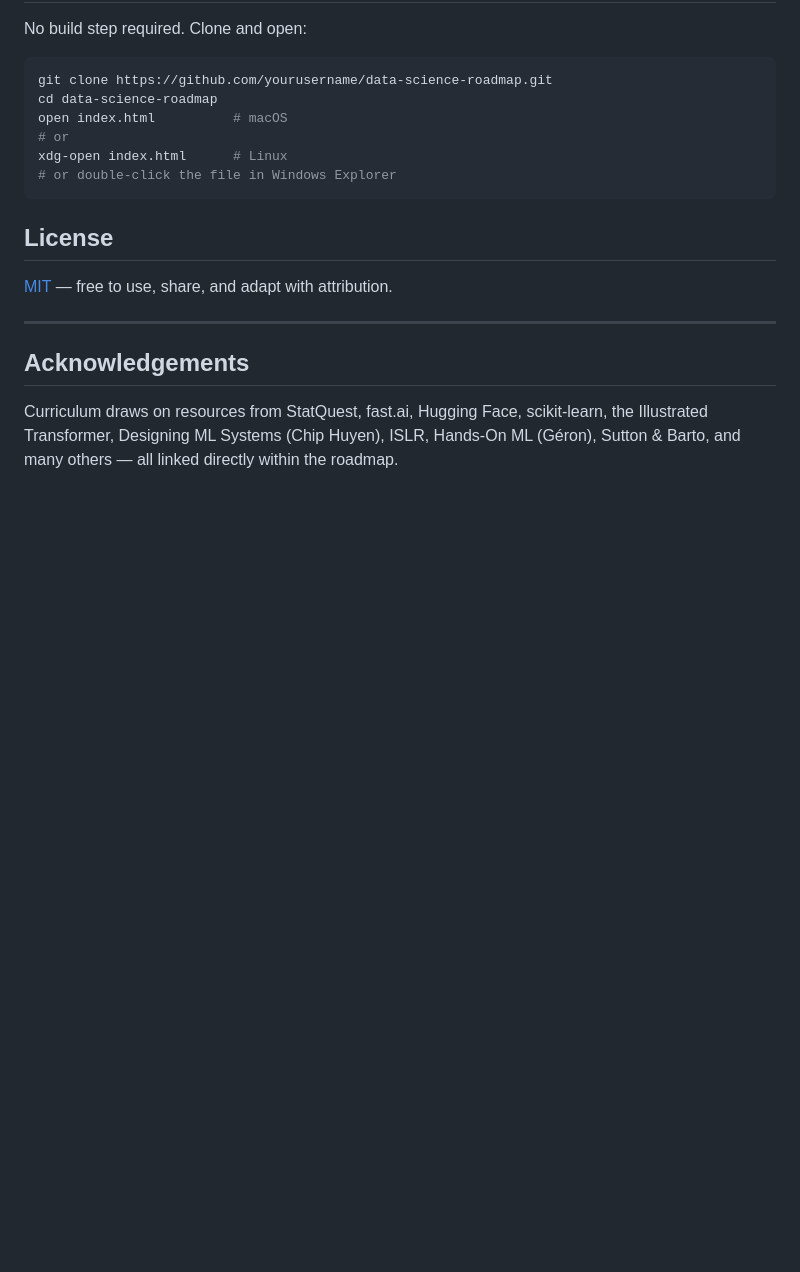
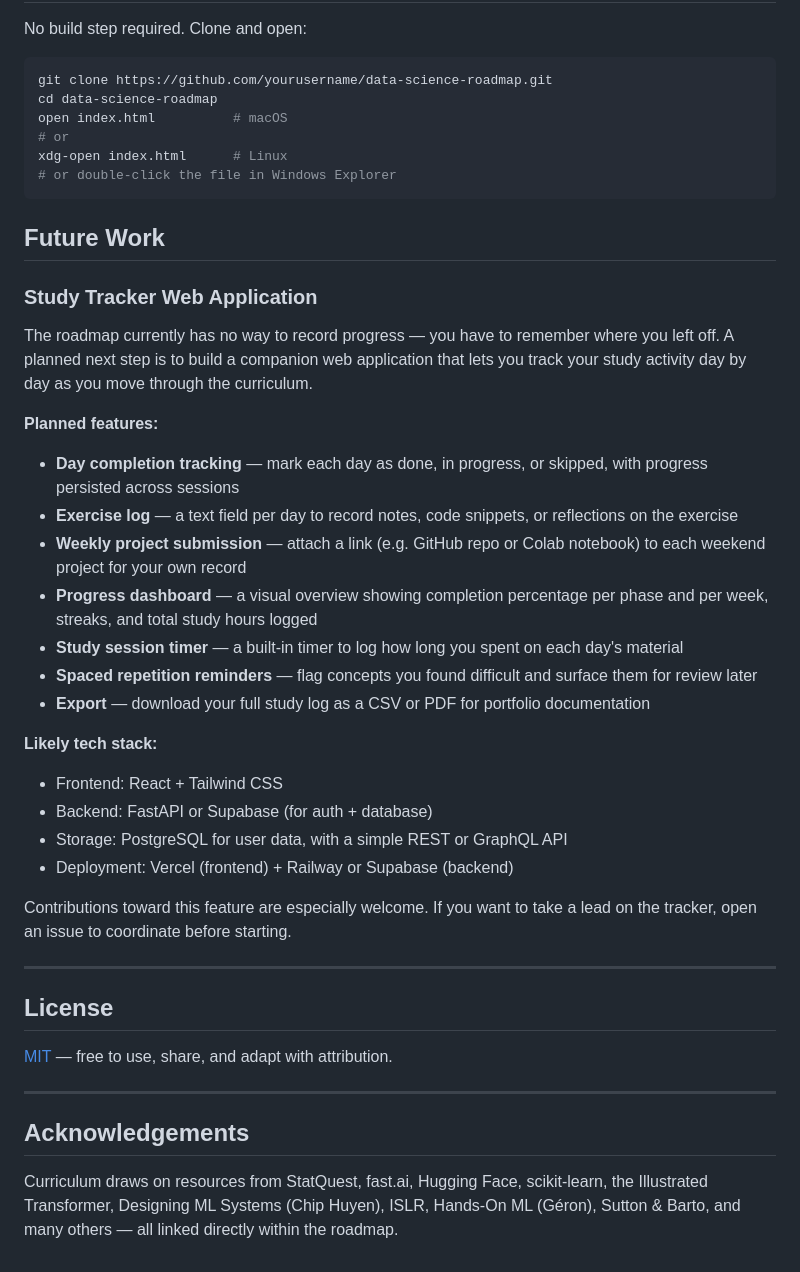
Before and after one commit to R123-RB/data-science-roadmap, a Markdown page: README.md, the part around the change. Rendered like a GitHub page; blank space fills up the shorter version.

````diff
--- a/README.md
+++ b/README.md
@@ -120,6 +120,33 @@ xdg-open index.html      # Linux
 ```
 
 
+## Future Work
+
+### Study Tracker Web Application
+
+The roadmap currently has no way to record progress — you have to remember where you left off. A planned next step is to build a companion web application that lets you track your study activity day by day as you move through the curriculum.
+
+**Planned features:**
+
+- **Day completion tracking** — mark each day as done, in progress, or skipped, with progress persisted across sessions
+- **Exercise log** — a text field per day to record notes, code snippets, or reflections on the exercise
+- **Weekly project submission** — attach a link (e.g. GitHub repo or Colab notebook) to each weekend project for your own record
+- **Progress dashboard** — a visual overview showing completion percentage per phase and per week, streaks, and total study hours logged
+- **Study session timer** — a built-in timer to log how long you spent on each day's material
+- **Spaced repetition reminders** — flag concepts you found difficult and surface them for review later
+- **Export** — download your full study log as a CSV or PDF for portfolio documentation
+
+**Likely tech stack:**
+
+- Frontend: React + Tailwind CSS
+- Backend: FastAPI or Supabase (for auth + database)
+- Storage: PostgreSQL for user data, with a simple REST or GraphQL API
+- Deployment: Vercel (frontend) + Railway or Supabase (backend)
+
+Contributions toward this feature are especially welcome. If you want to take a lead on the tracker, open an issue to coordinate before starting.
+
+---
+
 ## License
 
 [MIT](LICENSE) — free to use, share, and adapt with attribution.
````
